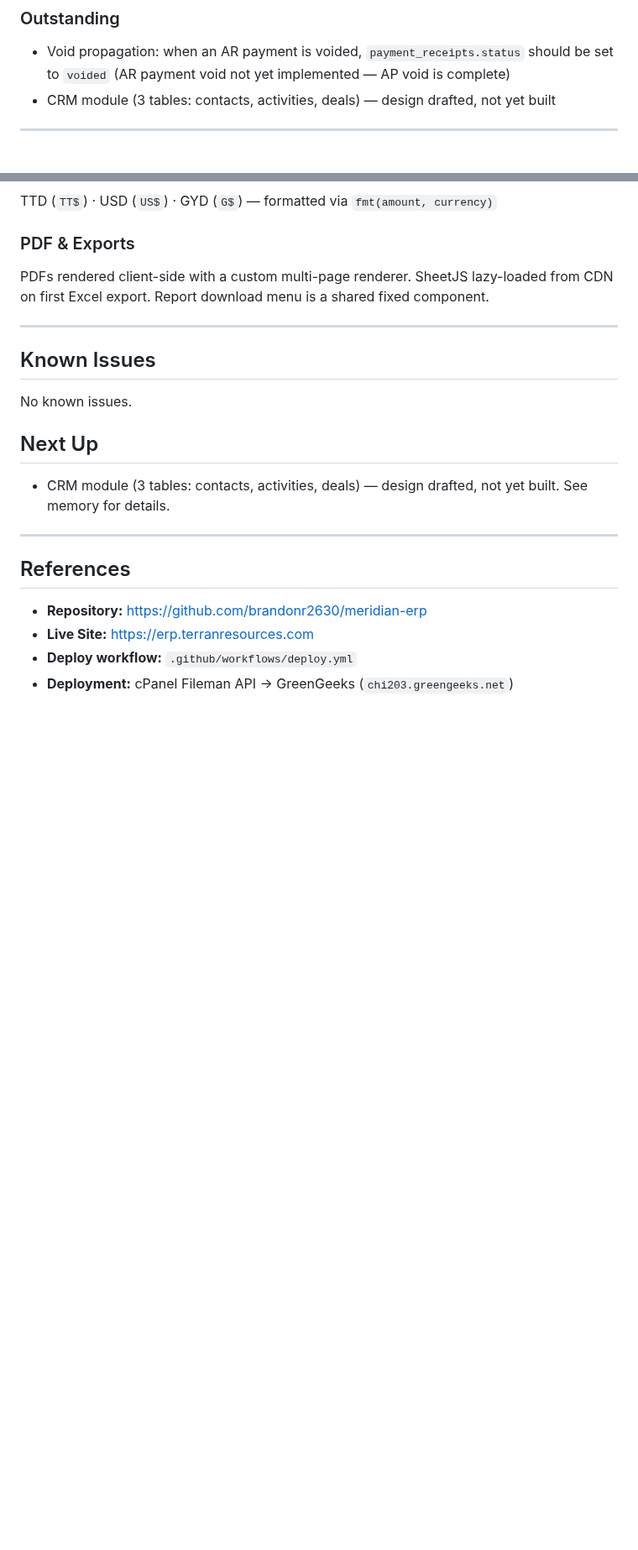
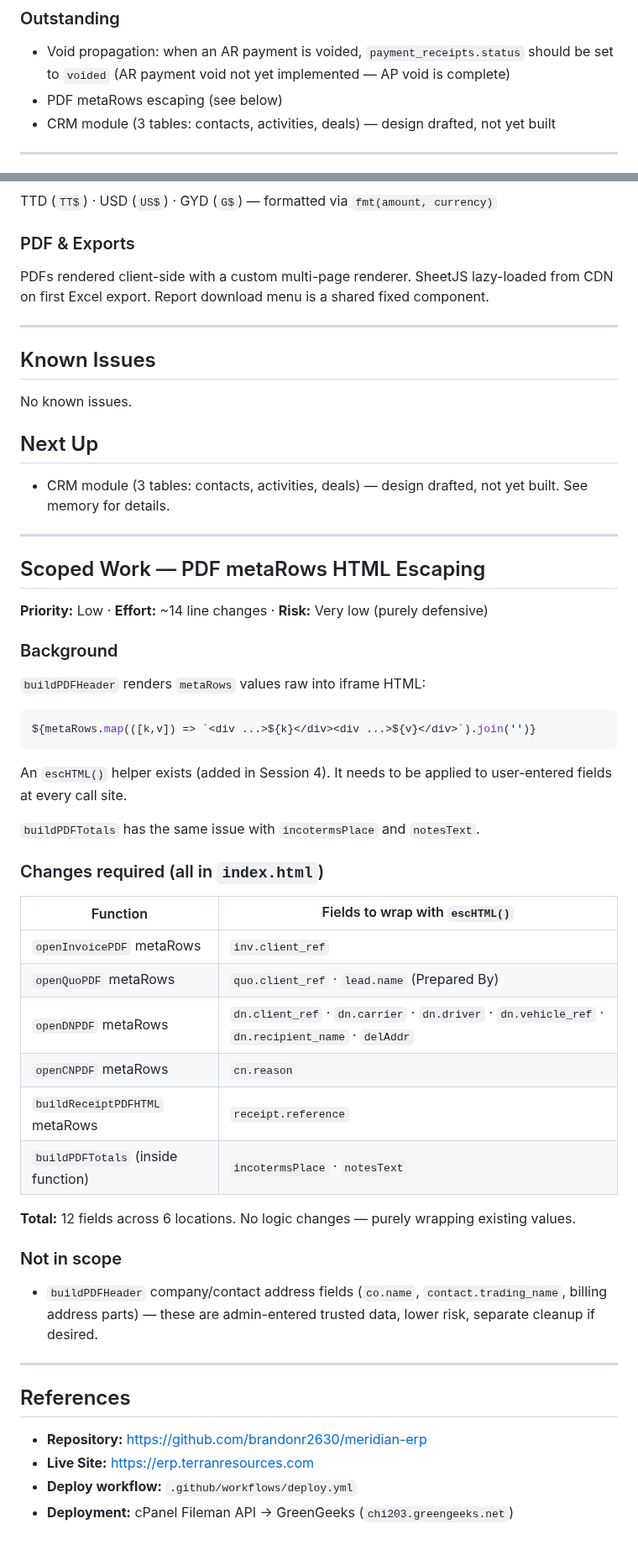
Before and after one commit to brandonr2630/meridian-erp, a Markdown page: handoff.md, 2 parts joined by grey strips. Shown at 84% size. GitHub-like rendering; blank space fills up the shorter version.

Commit message:
docs: scope PDF metaRows escaping cleanup in handoff
Co-Authored-By: Claude Sonnet 4.6 <noreply@anthropic.com>

````diff
--- a/handoff.md
+++ b/handoff.md
@@ -37,6 +37,7 @@ Added a full receipt issuance system for AR client payments — PDF generation,
 ### Outstanding
 
 - Void propagation: when an AR payment is voided, `payment_receipts.status` should be set to `voided` (AR payment void not yet implemented — AP void is complete)
+- PDF metaRows escaping (see below)
 - CRM module (3 tables: contacts, activities, deals) — design drafted, not yet built
 
 ---
@@ -169,6 +170,38 @@ No known issues.
 
 ---
 
+## Scoped Work — PDF metaRows HTML Escaping
+
+**Priority:** Low · **Effort:** ~14 line changes · **Risk:** Very low (purely defensive)
+
+### Background
+
+`buildPDFHeader` renders `metaRows` values raw into iframe HTML:
+```javascript
+${metaRows.map(([k,v]) => `<div ...>${k}</div><div ...>${v}</div>`).join('')}
+```
+An `escHTML()` helper exists (added in Session 4). It needs to be applied to user-entered fields at every call site.
+
+`buildPDFTotals` has the same issue with `incotermsPlace` and `notesText`.
+
+### Changes required (all in `index.html`)
+
+| Function | Fields to wrap with `escHTML()` |
+|----------|--------------------------------|
+| `openInvoicePDF` metaRows | `inv.client_ref` |
+| `openQuoPDF` metaRows | `quo.client_ref` · `lead.name` (Prepared By) |
+| `openDNPDF` metaRows | `dn.client_ref` · `dn.carrier` · `dn.driver` · `dn.vehicle_ref` · `dn.recipient_name` · `delAddr` |
+| `openCNPDF` metaRows | `cn.reason` |
+| `buildReceiptPDFHTML` metaRows | `receipt.reference` |
+| `buildPDFTotals` (inside function) | `incotermsPlace` · `notesText` |
+
+**Total:** 12 fields across 6 locations. No logic changes — purely wrapping existing values.
+
+### Not in scope
+- `buildPDFHeader` company/contact address fields (`co.name`, `contact.trading_name`, billing address parts) — these are admin-entered trusted data, lower risk, separate cleanup if desired.
+
+---
+
 ## References
 
 - **Repository:** https://github.com/brandonr2630/meridian-erp
````
